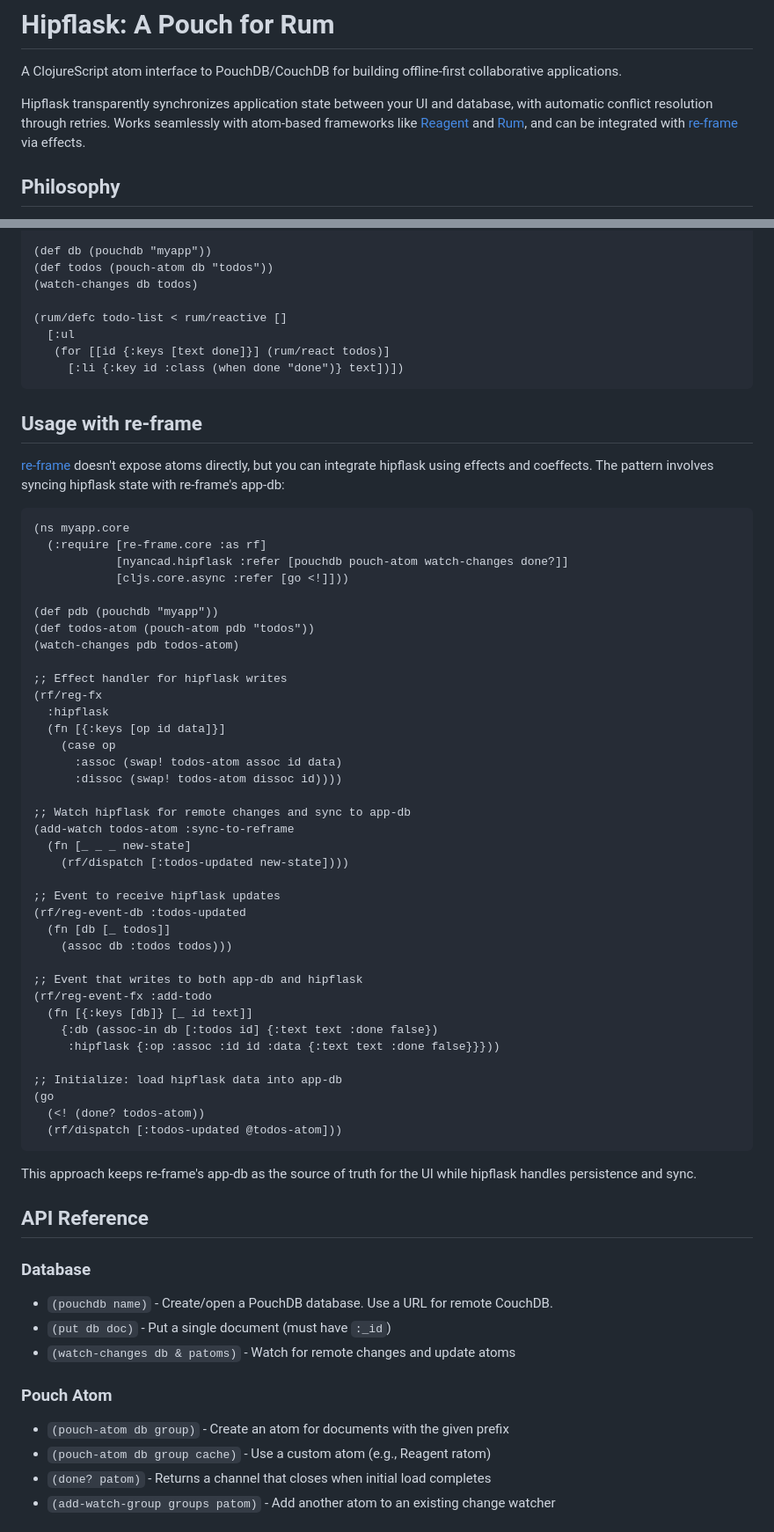
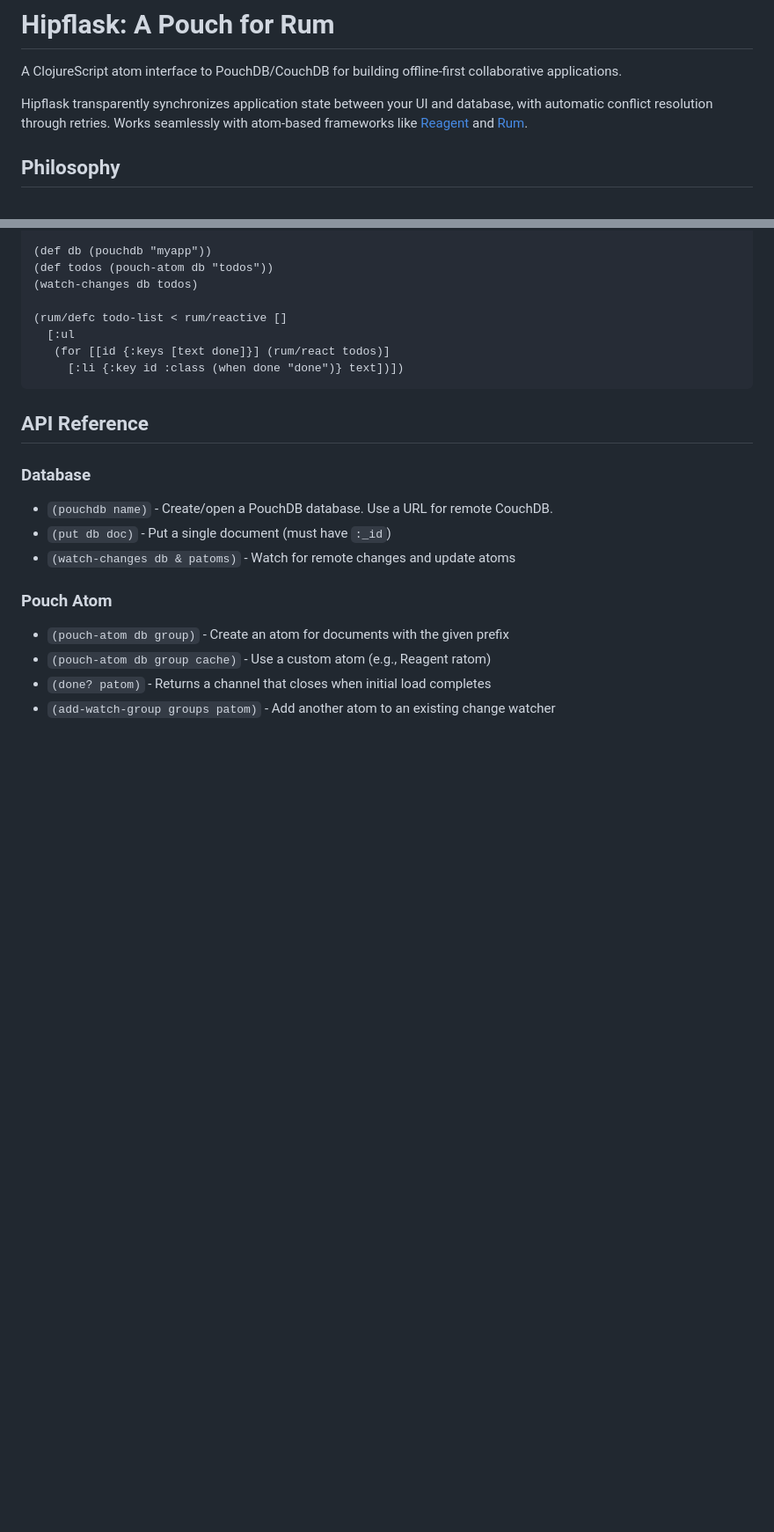
Before and after one commit to NyanCAD/hipflask, a Markdown page: README.md, 2 parts joined by grey strips. Shown at 88% size. Rendered like a GitHub page; blank space fills up the shorter version.

Commit message:
Remove untested re-frame documentation
The re-frame integration example was not tested and could be misleading.
Keeping documentation focused on Reagent and Rum which are well-tested.

https://claude.ai/code/session_01H6Nev9CMNJvG2E2TeaGp36

````diff
--- a/README.md
+++ b/README.md
@@ -8,7 +8,7 @@ SPDX-License-Identifier: MPL-2.0
 
 A ClojureScript atom interface to PouchDB/CouchDB for building offline-first collaborative applications.
 
-Hipflask transparently synchronizes application state between your UI and database, with automatic conflict resolution through retries. Works seamlessly with atom-based frameworks like [Reagent](https://reagent-project.github.io/) and [Rum](https://github.com/tonsky/rum), and can be integrated with [re-frame](https://github.com/day8/re-frame) via effects.
+Hipflask transparently synchronizes application state between your UI and database, with automatic conflict resolution through retries. Works seamlessly with atom-based frameworks like [Reagent](https://reagent-project.github.io/) and [Rum](https://github.com/tonsky/rum).
 
 ## Philosophy
 
@@ -114,52 +114,6 @@ Pass a Reagent ratom as the cache to get reactive updates:
      [:li {:key id :class (when done "done")} text])])
 ```
 
-## Usage with re-frame
-
-[re-frame](https://github.com/day8/re-frame) doesn't expose atoms directly, but you can integrate hipflask using effects and coeffects. The pattern involves syncing hipflask state with re-frame's app-db:
-
-```clojure
-(ns myapp.core
-  (:require [re-frame.core :as rf]
-            [nyancad.hipflask :refer [pouchdb pouch-atom watch-changes done?]]
-            [cljs.core.async :refer [go <!]]))
-
-(def pdb (pouchdb "myapp"))
-(def todos-atom (pouch-atom pdb "todos"))
-(watch-changes pdb todos-atom)
-
-;; Effect handler for hipflask writes
-(rf/reg-fx
-  :hipflask
-  (fn [{:keys [op id data]}]
-    (case op
-      :assoc (swap! todos-atom assoc id data)
-      :dissoc (swap! todos-atom dissoc id))))
-
-;; Watch hipflask for remote changes and sync to app-db
-(add-watch todos-atom :sync-to-reframe
-  (fn [_ _ _ new-state]
-    (rf/dispatch [:todos-updated new-state])))
-
-;; Event to receive hipflask updates
-(rf/reg-event-db :todos-updated
-  (fn [db [_ todos]]
-    (assoc db :todos todos)))
-
-;; Event that writes to both app-db and hipflask
-(rf/reg-event-fx :add-todo
-  (fn [{:keys [db]} [_ id text]]
-    {:db (assoc-in db [:todos id] {:text text :done false})
-     :hipflask {:op :assoc :id id :data {:text text :done false}}}))
-
-;; Initialize: load hipflask data into app-db
-(go
-  (<! (done? todos-atom))
-  (rf/dispatch [:todos-updated @todos-atom]))
-```
-
-This approach keeps re-frame's app-db as the source of truth for the UI while hipflask handles persistence and sync.
-
 ## API Reference
 
 ### Database
````
